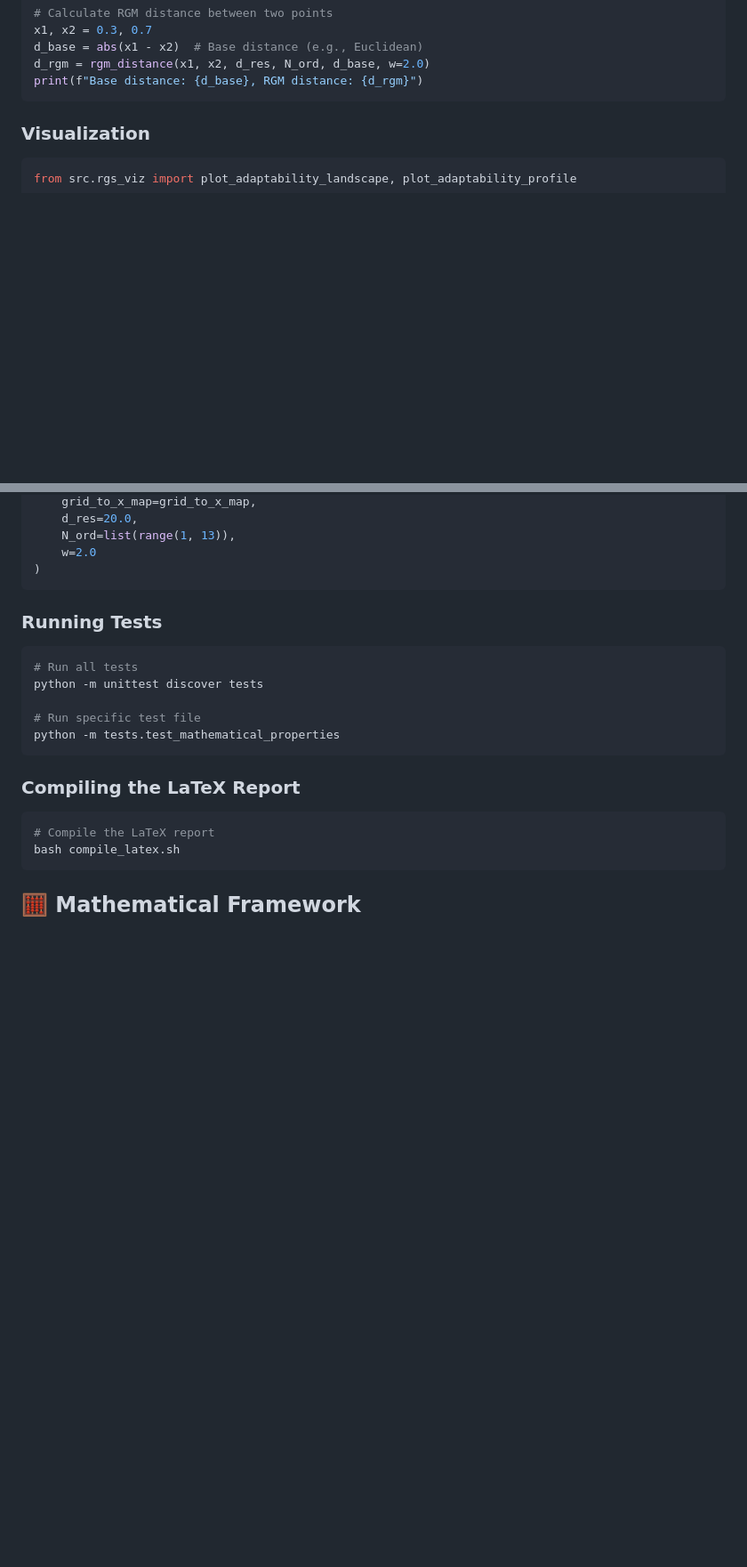
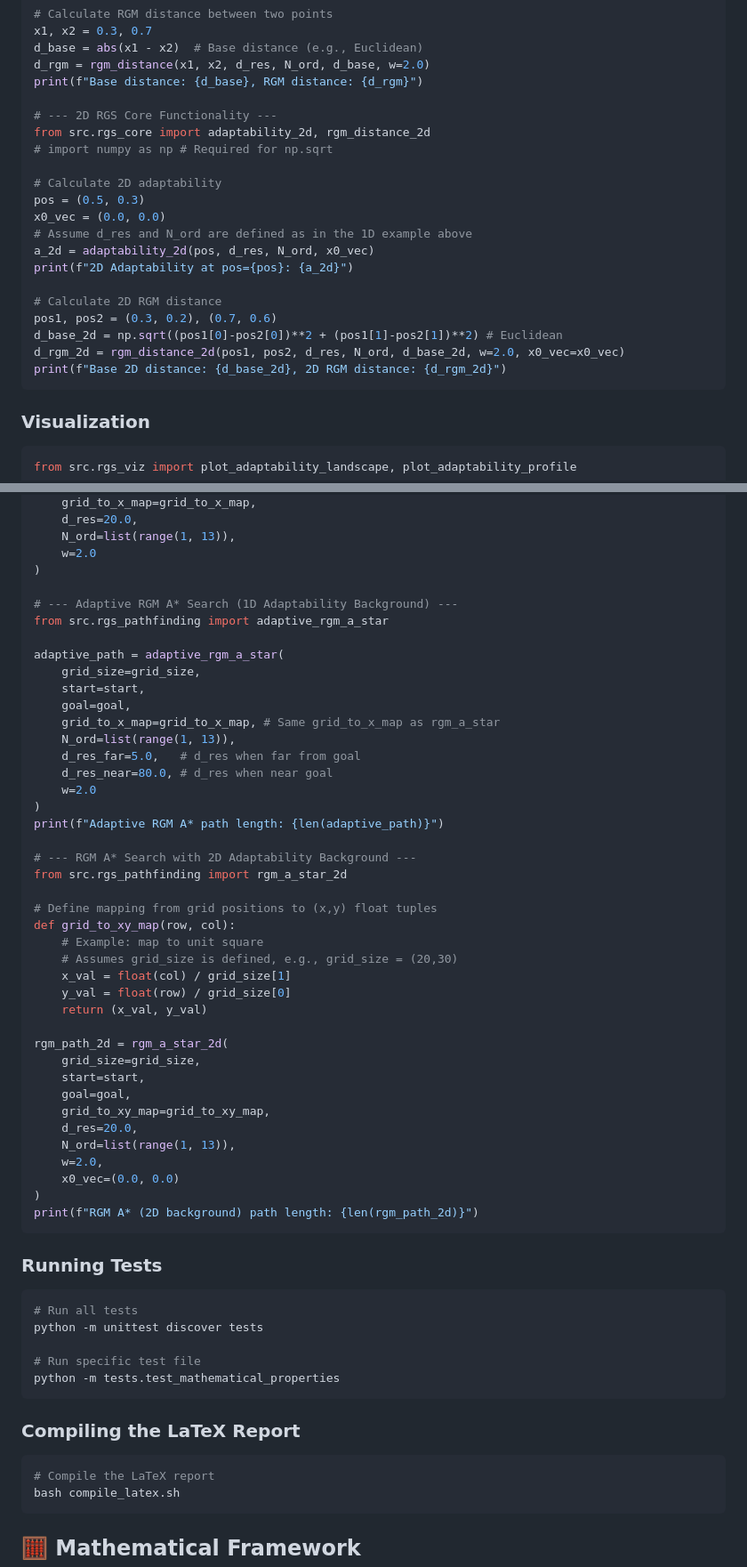
Before and after one commit to bbarclay/resonance-guided-search, a Markdown page: README.md, 2 parts joined by grey strips. Shown at 89% size. Rendered like a GitHub page; blank space fills up the shorter version.

Commit message:
Enhance RGS framework with 2D adaptability and adaptive d_res
This commit introduces several significant enhancements to the Resonance-Guided Search (RGS) library:

1.  **2D Adaptability and RGM**:
    *   Extended core RGS functions (`rgs_core.py`) to support 2D configuration spaces. This includes `coupling_function_2d`, `adaptability_2d`, `adaptability_2d_array` (for grid computations), and `rgm_distance_2d`.
    *   The 2D adaptability is based on component-wise averaging of 1D adaptability calculations for each dimension.
    *   Updated pathfinding (`rgs_pathfinding.py`) to include `rgm_a_star_2d` which utilizes a `grid_to_xy_map` for applying 2D adaptability to grid searches.
    *   Added new visualization functions (`rgs_viz.py`) for 2D adaptability landscapes (`plot_adaptability_landscape_2d`) and pathfinding on 2D adaptability backgrounds (`plot_grid_pathfinding_2d_background`). The original 1D pathfinding visualizer (`plot_grid_pathfinding`) is preserved.
    *   New tests (`tests/test_2d_adaptability_and_rgm.py`) were added to verify the 2D functionality.

2.  **Adaptive d_res for Pathfinding**:
    *   Introduced an adaptive `d_res` strategy for 1D RGM A* search (`adaptive_rgm_a_star` in `rgs_pathfinding.py`).
    *   This strategy dynamically interpolates the `d_res` parameter based on the heuristic distance to the goal, allowing `d_res` to transition from a `d_res_far` value to a `d_res_near` value as the search progresses.
    *   The demonstration script (`tests/test_rgm_pathfinding.py`) was updated to include experiments with this adaptive strategy.
    *   New unit tests (`tests/test_adaptive_rgm.py`) were added to verify the adaptive logic and its pathfinding behavior.

3.  **Documentation**:
    *   The `README.md` file has been updated to reflect these new features, including new usage examples and an updated project structure.
    *   Docstrings for all new and modified functions have been added or updated.

These enhancements significantly expand the capabilities of the RGS framework, allowing for exploration in 2D spaces and providing more flexible pathfinding strategies.

````diff
--- a/README.md
+++ b/README.md
@@ -74,6 +76,23 @@ x1, x2 = 0.3, 0.7
 d_base = abs(x1 - x2)  # Base distance (e.g., Euclidean)
 d_rgm = rgm_distance(x1, x2, d_res, N_ord, d_base, w=2.0)
 print(f"Base distance: {d_base}, RGM distance: {d_rgm}")
+
+# --- 2D RGS Core Functionality ---
+from src.rgs_core import adaptability_2d, rgm_distance_2d
+# import numpy as np # Required for np.sqrt
+
+# Calculate 2D adaptability
+pos = (0.5, 0.3)
+x0_vec = (0.0, 0.0)
+# Assume d_res and N_ord are defined as in the 1D example above
+a_2d = adaptability_2d(pos, d_res, N_ord, x0_vec)
+print(f"2D Adaptability at pos={pos}: {a_2d}")
+
+# Calculate 2D RGM distance
+pos1, pos2 = (0.3, 0.2), (0.7, 0.6)
+d_base_2d = np.sqrt((pos1[0]-pos2[0])**2 + (pos1[1]-pos2[1])**2) # Euclidean
+d_rgm_2d = rgm_distance_2d(pos1, pos2, d_res, N_ord, d_base_2d, w=2.0, x0_vec=x0_vec)
+print(f"Base 2D distance: {d_base_2d}, 2D RGM distance: {d_rgm_2d}")
 ```
 
 ### Visualization
@@ -124,6 +159,44 @@ rgm_path = rgm_a_star(
     N_ord=list(range(1, 13)),
     w=2.0
 )
+
+# --- Adaptive RGM A* Search (1D Adaptability Background) ---
+from src.rgs_pathfinding import adaptive_rgm_a_star
+
+adaptive_path = adaptive_rgm_a_star(
+    grid_size=grid_size,
+    start=start,
+    goal=goal,
+    grid_to_x_map=grid_to_x_map, # Same grid_to_x_map as rgm_a_star
+    N_ord=list(range(1, 13)),
+    d_res_far=5.0,   # d_res when far from goal
+    d_res_near=80.0, # d_res when near goal
+    w=2.0
+)
+print(f"Adaptive RGM A* path length: {len(adaptive_path)}")
+
+# --- RGM A* Search with 2D Adaptability Background ---
+from src.rgs_pathfinding import rgm_a_star_2d
+
+# Define mapping from grid positions to (x,y) float tuples
+def grid_to_xy_map(row, col):
+    # Example: map to unit square
+    # Assumes grid_size is defined, e.g., grid_size = (20,30)
+    x_val = float(col) / grid_size[1]
+    y_val = float(row) / grid_size[0]
+    return (x_val, y_val)
+
+rgm_path_2d = rgm_a_star_2d(
+    grid_size=grid_size,
+    start=start,
+    goal=goal,
+    grid_to_xy_map=grid_to_xy_map,
+    d_res=20.0,
+    N_ord=list(range(1, 13)),
+    w=2.0,
+    x0_vec=(0.0, 0.0)
+)
+print(f"RGM A* (2D background) path length: {len(rgm_path_2d)}")
 ```
 
 ### Running Tests
````
Also changed, not shown: other parts of README.md (+21 -1 lines).
